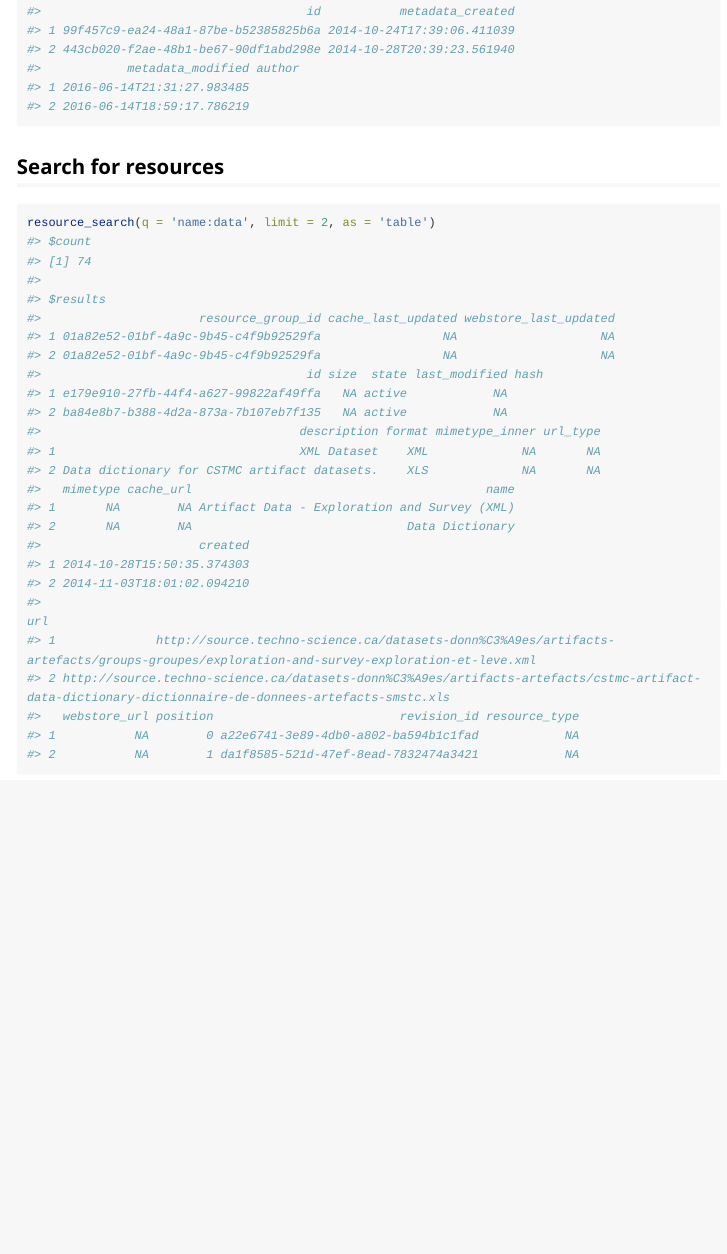
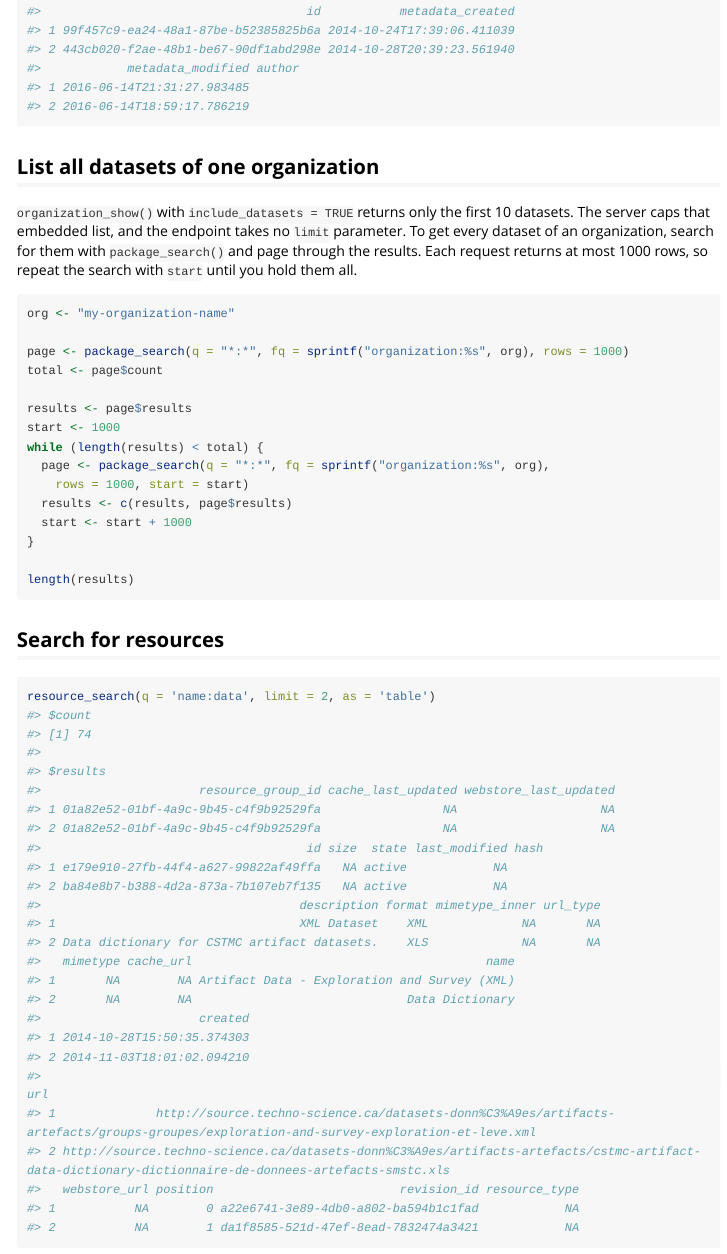
Before and after one commit to ropensci/ckanr, an R Markdown document (vignettes/ckanr.Rmd): the page in a window 1100 px wide, from 3350 px down. Rendered offline with R 4.5, knitr and Pandoc, with nearby package versions; long lines of code are wrapped.

Commit message:
Show how to list all datasets of one organization
organization_show caps the embedded list at 10, so the vignette now
works through the package_search paging pattern instead. Closes #183

````diff
--- a/vignettes/ckanr.Rmd
+++ b/vignettes/ckanr.Rmd
@@ -204,6 +204,33 @@ out[, !names(out) %in% 'resources'][, 1:10]
 #> 2 2016-06-14T18:59:17.786219
 ```
 
+## List all datasets of one organization
+
+`organization_show()` with `include_datasets = TRUE` returns only the first
+10 datasets. The server caps that embedded list, and the endpoint takes no
+`limit` parameter. To get every dataset of an organization, search for them
+with `package_search()` and page through the results. Each request returns
+at most 1000 rows, so repeat the search with `start` until you hold them all.
+
+
+```r
+org <- "my-organization-name"
+
+page <- package_search(q = "*:*", fq = sprintf("organization:%s", org), rows = 1000)
+total <- page$count
+
+results <- page$results
+start <- 1000
+while (length(results) < total) {
+  page <- package_search(q = "*:*", fq = sprintf("organization:%s", org),
+    rows = 1000, start = start)
+  results <- c(results, page$results)
+  start <- start + 1000
+}
+
+length(results)
+```
+
 ## Search for resources
 
 
````
